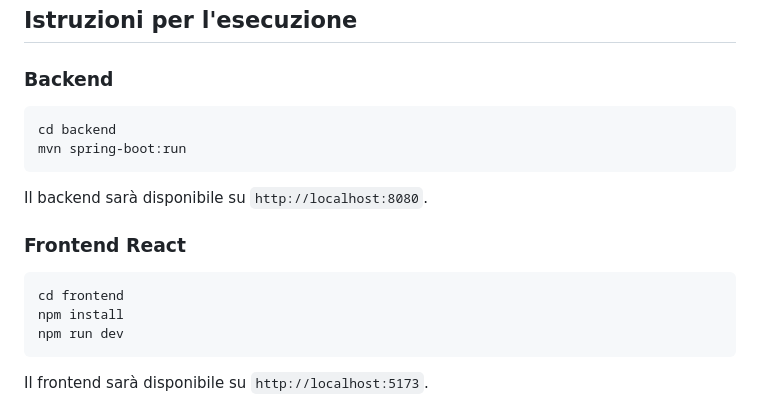
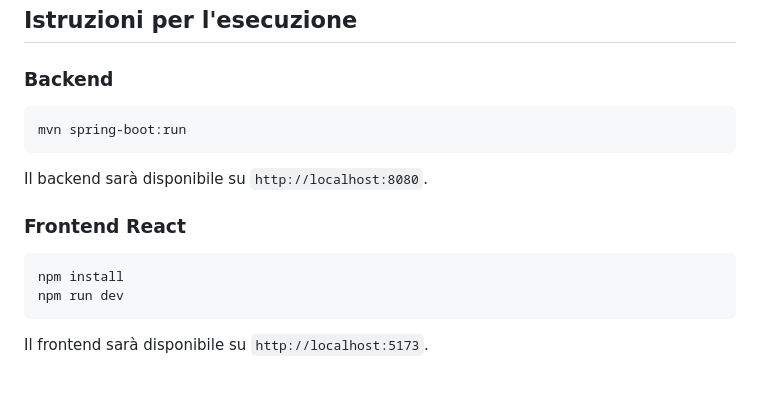
Before and after one commit to flatib/SIW-AnnunciAmo, a Markdown page: README.md, the part around the change. Drawn GitHub-style; blank space fills up the shorter version.

````diff
--- a/README.md
+++ b/README.md
@@ -83,7 +83,6 @@ annunciamo/
 ### Backend
 
 ```bash
-cd backend
 mvn spring-boot:run
 ```
 
@@ -92,7 +91,6 @@ Il backend sarà disponibile su `http://localhost:8080`.
 ### Frontend React
 
 ```bash
-cd frontend
 npm install
 npm run dev
 ```
````
